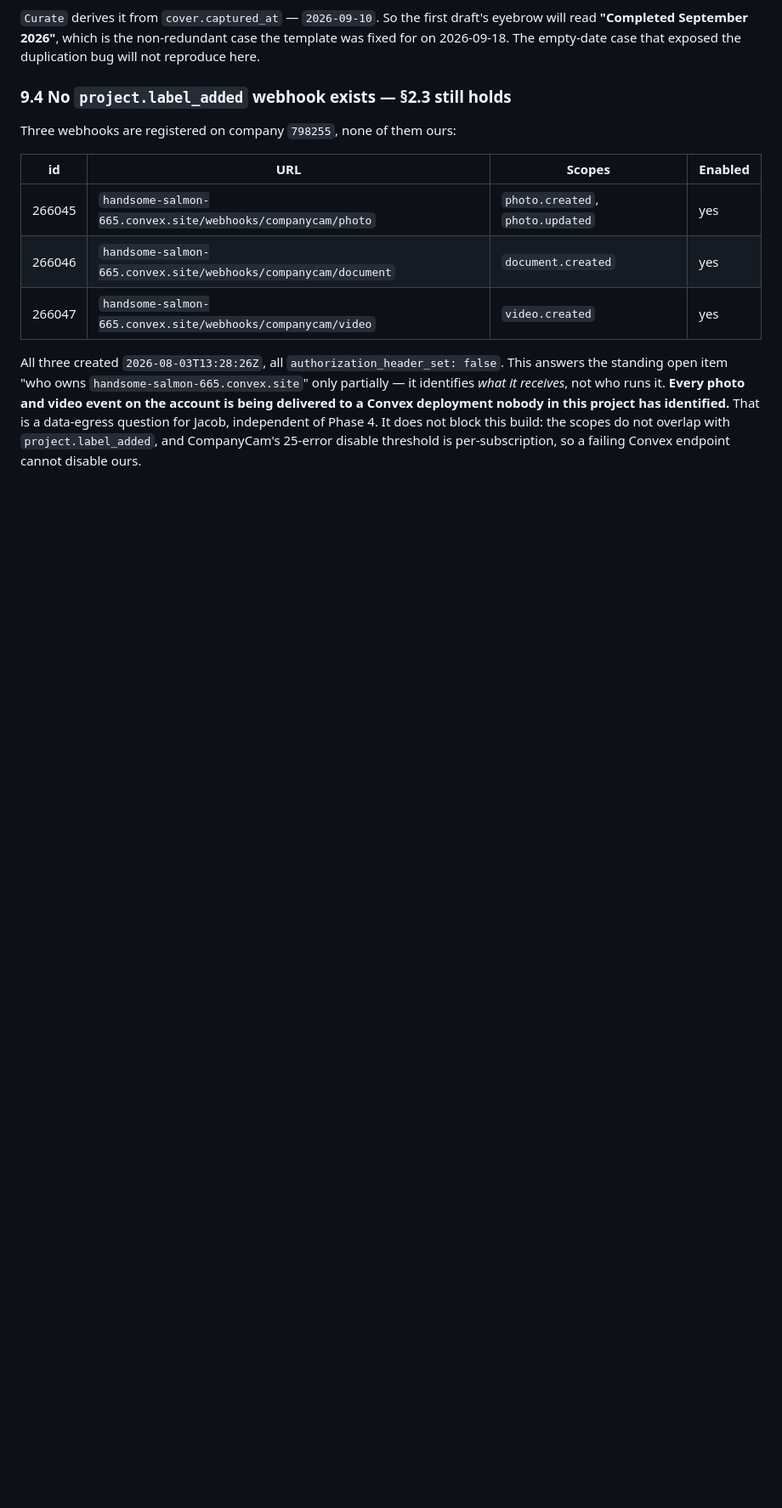
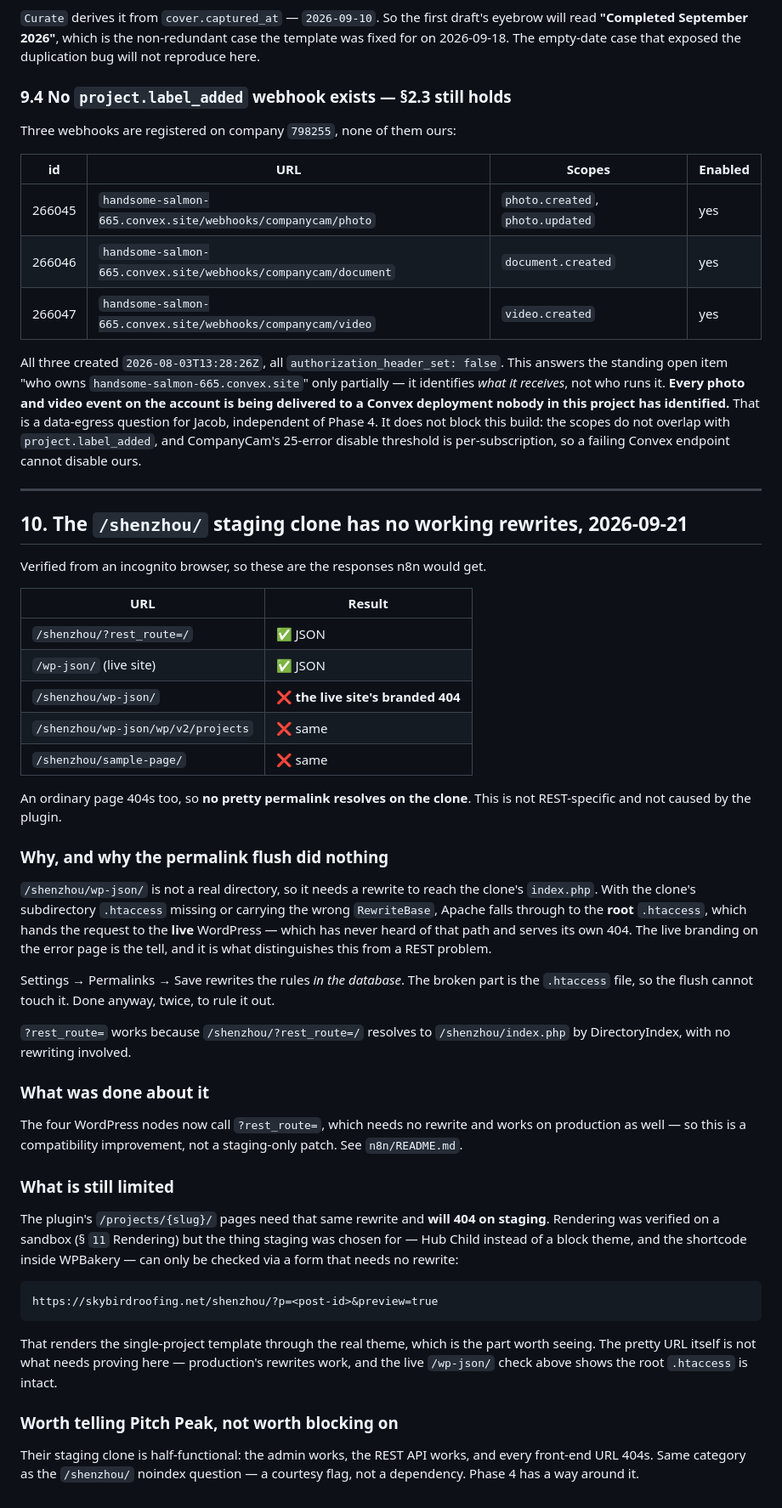
Before and after one commit to skybirdroof-sys/skybird-showcase-referral, a Markdown page: docs/07-phase-4-preflight.md, the part around the change. Shown at 85% size. Drawn GitHub-style; blank space fills up the shorter version.

Commit message:
Record why every pretty URL 404s on the staging clone
Confirmed from incognito: /shenzhou/sample-page/ 404s exactly like
/shenzhou/wp-json/ does, so no pretty permalink resolves on the clone and
the problem is neither REST-specific nor caused by the plugin.

The clone's subdirectory .htaccess is missing or has the wrong
RewriteBase, so requests for paths that are not real directories fall
through to the root .htaccess and the live WordPress answers them -- which
is why the error page carries live branding. A permalink flush rewrites
database rules and cannot fix a file, which is why saving Permalinks
changed nothing both times.

Records the workaround already shipped (?rest_route= for the n8n calls)
and the one that remains for eyeballing a draft, since the plugin's own
/projects/{slug}/ pages need the same rewrite and will 404 there:
?p=<id>&preview=true renders the template through the real theme, which is
what staging was chosen for in the first place.

Co-Authored-By: Claude Opus 5 <noreply@anthropic.com>
Claude-Session: https://claude.ai/code/session_0192grRQZksWsePrewy1zeR1

````diff
--- a/docs/07-phase-4-preflight.md
+++ b/docs/07-phase-4-preflight.md
@@ -529,3 +529,65 @@ identified.** That is a data-egress question for Jacob, independent of
 Phase 4. It does not block this build: the scopes do not overlap with
 `project.label_added`, and CompanyCam's 25-error disable threshold is
 per-subscription, so a failing Convex endpoint cannot disable ours.
+
+---
+
+## 10. The `/shenzhou/` staging clone has no working rewrites, 2026-09-21
+
+Verified from an incognito browser, so these are the responses n8n would get.
+
+| URL | Result |
+|---|---|
+| `/shenzhou/?rest_route=/` | ✅ JSON |
+| `/wp-json/` (live site) | ✅ JSON |
+| `/shenzhou/wp-json/` | ❌ **the live site's branded 404** |
+| `/shenzhou/wp-json/wp/v2/projects` | ❌ same |
+| `/shenzhou/sample-page/` | ❌ same |
+
+An ordinary page 404s too, so **no pretty permalink resolves on the clone**.
+This is not REST-specific and not caused by the plugin.
+
+### Why, and why the permalink flush did nothing
+
+`/shenzhou/wp-json/` is not a real directory, so it needs a rewrite to reach
+the clone's `index.php`. With the clone's subdirectory `.htaccess` missing or
+carrying the wrong `RewriteBase`, Apache falls through to the **root**
+`.htaccess`, which hands the request to the **live** WordPress — which has
+never heard of that path and serves its own 404. The live branding on the
+error page is the tell, and it is what distinguishes this from a REST problem.
+
+Settings → Permalinks → Save rewrites the rules *in the database*. The broken
+part is the `.htaccess` file, so the flush cannot touch it. Done anyway, twice,
+to rule it out.
+
+`?rest_route=` works because `/shenzhou/?rest_route=/` resolves to
+`/shenzhou/index.php` by DirectoryIndex, with no rewriting involved.
+
+### What was done about it
+
+The four WordPress nodes now call `?rest_route=`, which needs no rewrite and
+works on production as well — so this is a compatibility improvement, not a
+staging-only patch. See `n8n/README.md`.
+
+### What is still limited
+
+The plugin's `/projects/{slug}/` pages need that same rewrite and **will 404
+on staging**. Rendering was verified on a sandbox (§ `11` Rendering) but the
+thing staging was chosen for — Hub Child instead of a block theme, and the
+shortcode inside WPBakery — can only be checked via a form that needs no
+rewrite:
+
+```
+https://skybirdroofing.net/shenzhou/?p=<post-id>&preview=true
+```
+
+That renders the single-project template through the real theme, which is the
+part worth seeing. The pretty URL itself is not what needs proving here —
+production's rewrites work, and the live `/wp-json/` check above shows the
+root `.htaccess` is intact.
+
+### Worth telling Pitch Peak, not worth blocking on
+
+Their staging clone is half-functional: the admin works, the REST API works,
+and every front-end URL 404s. Same category as the `/shenzhou/` noindex
+question — a courtesy flag, not a dependency. Phase 4 has a way around it.
````
